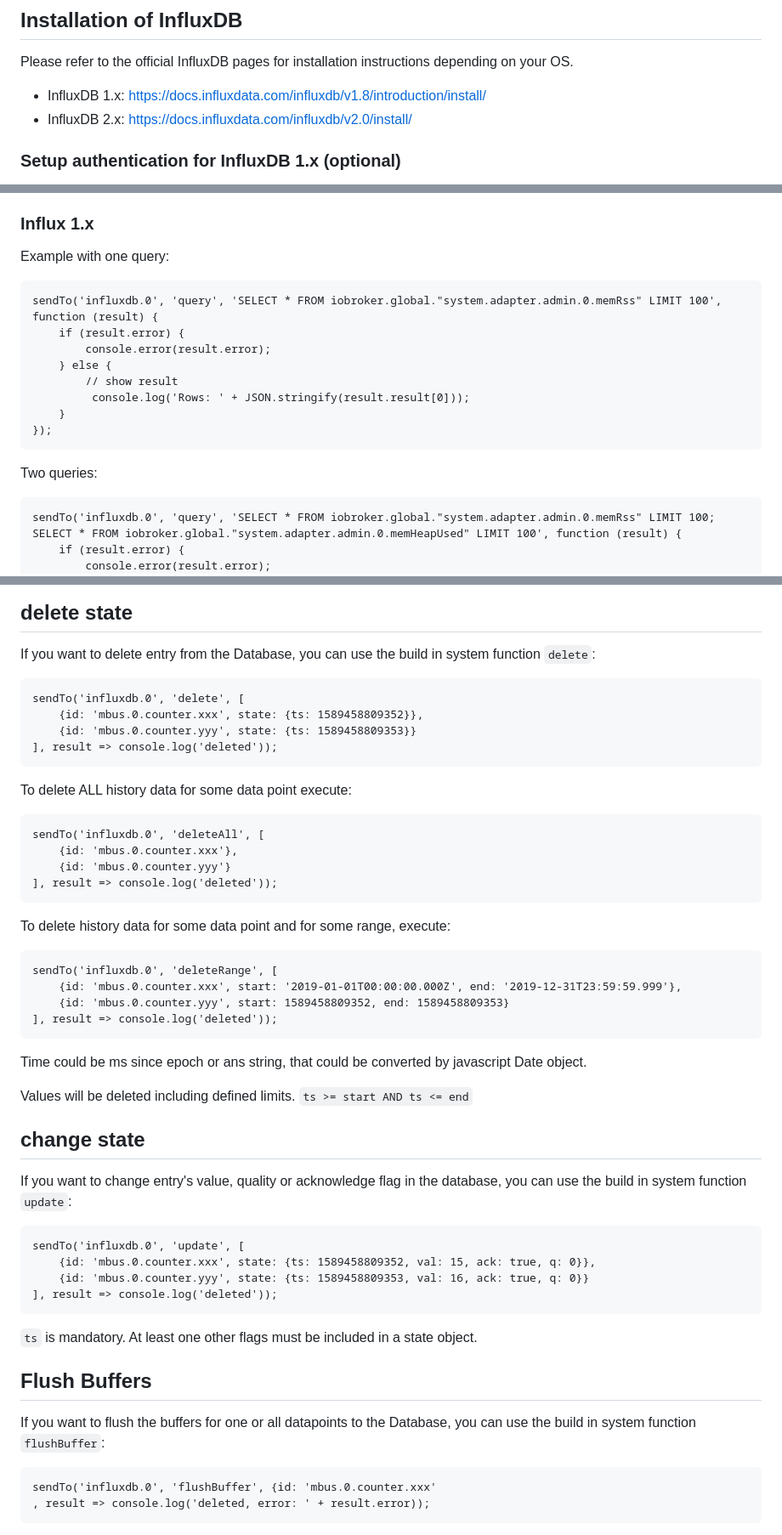
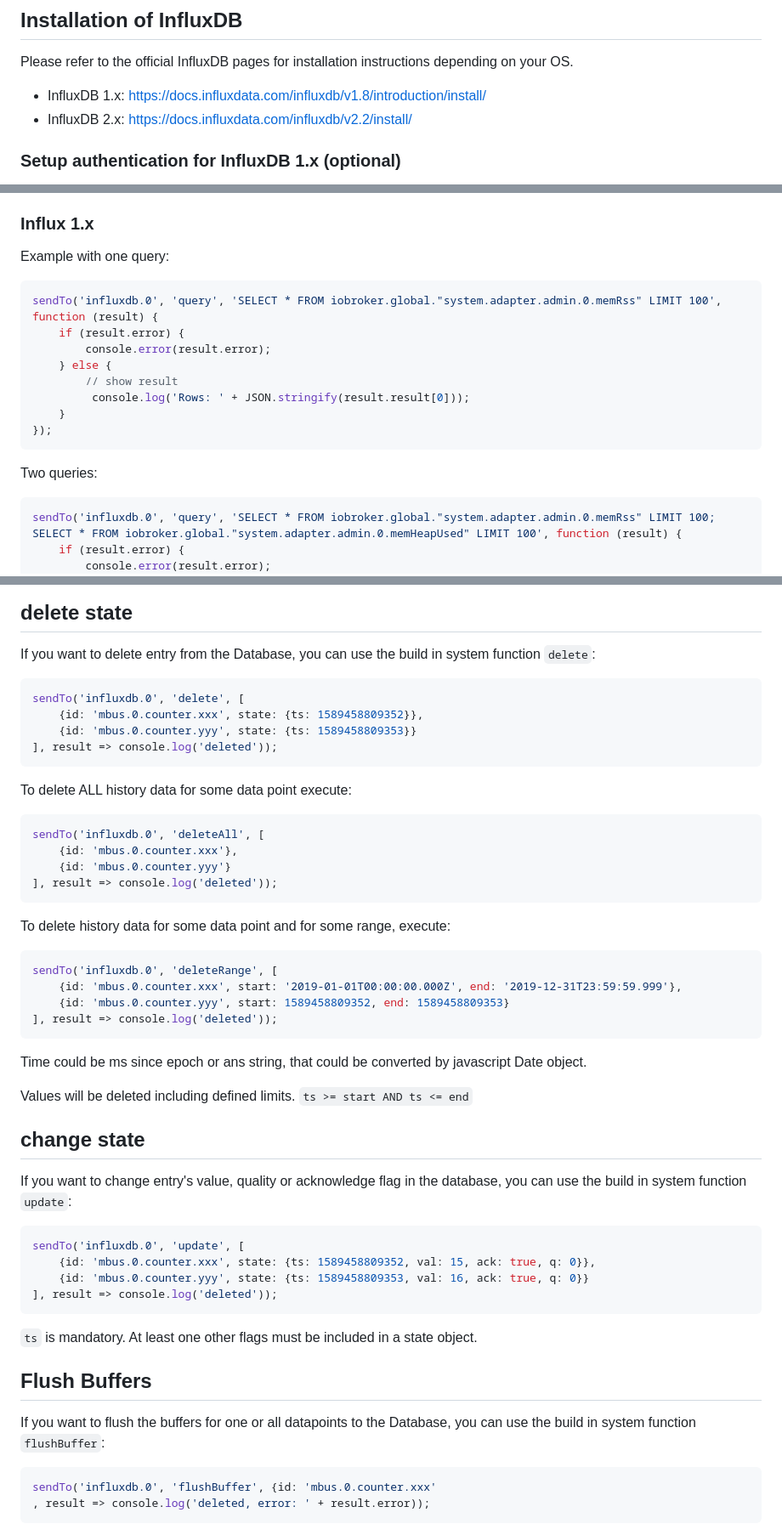
Before and after one commit to ioBroker/ioBroker.influxdb, a Markdown page: README.md, 3 parts joined by grey strips. Shown at 85% size. Rendered like a GitHub page.

````diff
--- a/README.md
+++ b/README.md
@@ -75,7 +75,7 @@ Additionally, InfluxDB does not support "null" values, so these are not written
 Please refer to the official InfluxDB pages for installation instructions depending on your OS.
 
 * InfluxDB 1.x: https://docs.influxdata.com/influxdb/v1.8/introduction/install/
-* InfluxDB 2.x: https://docs.influxdata.com/influxdb/v2.0/install/
+* InfluxDB 2.x: https://docs.influxdata.com/influxdb/v2.2/install/
 
 ### Setup authentication for InfluxDB 1.x (optional)
 **NOTE:** Influx DB V2.x relies on organization/token login, instead of username/password! This is only applicable for InfluxDB 1.x
@@ -228,7 +228,7 @@ That's why the result is always an array with one numbered index for each query.
 ### Influx 1.x
 Example with one query:
 
-```
+```javascript
 sendTo('influxdb.0', 'query', 'SELECT * FROM iobroker.global."system.adapter.admin.0.memRss" LIMIT 100', function (result) {
     if (result.error) {
         console.error(result.error);
@@ -240,7 +240,7 @@ sendTo('influxdb.0', 'query', 'SELECT * FROM iobroker.global."system.adapter.adm
 ```
 Two queries:
 
-```
+```javascript
 sendTo('influxdb.0', 'query', 'SELECT * FROM iobroker.global."system.adapter.admin.0.memRss" LIMIT 100; SELECT * FROM iobroker.global."system.adapter.admin.0.memHeapUsed" LIMIT 100', function (result) {
     if (result.error) {
         console.error(result.error);
@@ -331,7 +330,7 @@ In case of errors, an array with all single error messages is returned and also
 ## delete state
 If you want to delete entry from the Database, you can use the build in system function `delete`:
 
-```
+```javascript
 sendTo('influxdb.0', 'delete', [
     {id: 'mbus.0.counter.xxx', state: {ts: 1589458809352}},
     {id: 'mbus.0.counter.yyy', state: {ts: 1589458809353}}
@@ -340,7 +339,7 @@ sendTo('influxdb.0', 'delete', [
 
 To delete ALL history data for some data point execute:
 
-```
+```javascript
 sendTo('influxdb.0', 'deleteAll', [
     {id: 'mbus.0.counter.xxx'},
     {id: 'mbus.0.counter.yyy'}
@@ -349,7 +348,7 @@ sendTo('influxdb.0', 'deleteAll', [
 
 To delete history data for some data point and for some range, execute:
 
-```
+```javascript
 sendTo('influxdb.0', 'deleteRange', [
     {id: 'mbus.0.counter.xxx', start: '2019-01-01T00:00:00.000Z', end: '2019-12-31T23:59:59.999'},
     {id: 'mbus.0.counter.yyy', start: 1589458809352, end: 1589458809353}
@@ -363,7 +362,7 @@ Values will be deleted including defined limits. `ts >= start AND ts <= end`
 ## change state
 If you want to change entry's value, quality or acknowledge flag in the database, you can use the build in system function `update`:
 
-```
+```javascript
 sendTo('influxdb.0', 'update', [
     {id: 'mbus.0.counter.xxx', state: {ts: 1589458809352, val: 15, ack: true, q: 0}},
     {id: 'mbus.0.counter.yyy', state: {ts: 1589458809353, val: 16, ack: true, q: 0}}
@@ -375,7 +374,7 @@ sendTo('influxdb.0', 'update', [
 ## Flush Buffers
 If you want to flush the buffers for one or all datapoints to the Database, you can use the build in system function `flushBuffer`:
 
-```
+```javascript
 sendTo('influxdb.0', 'flushBuffer', {id: 'mbus.0.counter.xxx'
 , result => console.log('deleted, error: ' + result.error));
 ```
````
Also changed, not shown: other parts of README.md (+25 -26 lines).
